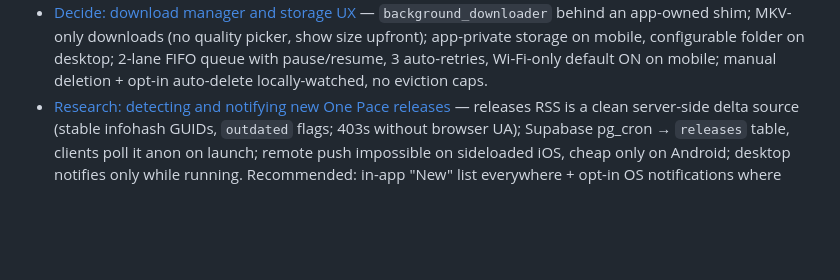
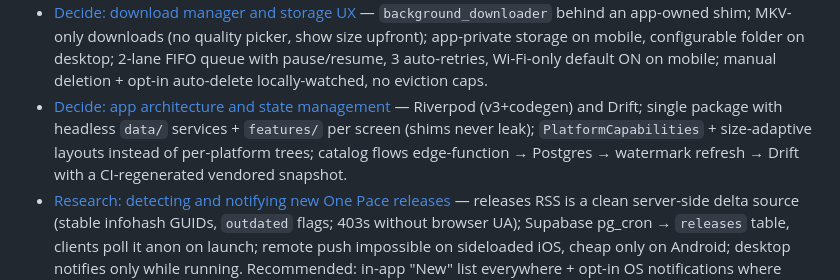
Before and after one commit to rexyness/grand-line, a Markdown page: .scratch/app-spec/map.md, the part around the change. Rendered like a GitHub page; blank space fills up the shorter version.

Commit message:
Resolve app architecture (Riverpod+Drift, data/features layers, PlatformCapabilities, watermark catalog sync)
Co-Authored-By: Claude Fable 5 <noreply@anthropic.com>

```diff
--- a/.scratch/app-spec/map.md
+++ b/.scratch/app-spec/map.md
@@ -34,6 +34,7 @@ An implementation-ready spec at `.scratch/app-spec/spec.md` for **grand-line**:
 - [Decide: playback stack](issues/08-playback-stack-decision.md) — media_kit (libass on) everywhere behind an app-owned PlaybackController abstraction; ASS-on-Android spike is implementation step 0 with a written switch-trigger to video_player+fvp; pin media_kit's version.
 - [Decide: sync backend and account model](issues/09-sync-backend-decision.md) — Supabase; app fully usable local-only with sync strictly opt-in (local history uploads on first sign-in); email OTP as sole sign-in method; watch progress only syncs (position + watched per episode); most-recent-activity-wins merge on client `updated_at` (supersedes furthest-wins — rewatch and mark-unwatched must move backward).
 - [Decide: download manager and storage UX](issues/10-download-storage-ux.md) — `background_downloader` behind an app-owned shim; MKV-only downloads (no quality picker, show size upfront); app-private storage on mobile, configurable folder on desktop; 2-lane FIFO queue with pause/resume, 3 auto-retries, Wi-Fi-only default ON on mobile; manual deletion + opt-in auto-delete locally-watched, no eviction caps.
+- [Decide: app architecture and state management](issues/12-architecture-decision.md) — Riverpod (v3+codegen) and Drift; single package with headless `data/` services + `features/` per screen (shims never leak); `PlatformCapabilities` + size-adaptive layouts instead of per-platform trees; catalog flows edge-function → Postgres → watermark refresh → Drift with a CI-regenerated vendored snapshot.
 - [Research: detecting and notifying new One Pace releases](issues/11-research-release-notifications.md) — releases RSS is a clean server-side delta source (stable infohash GUIDs, `outdated` flags; 403s without browser UA); Supabase pg_cron → `releases` table, clients poll it anon on launch; remote push impossible on sideloaded iOS, cheap only on Android; desktop notifies only while running. Recommended: in-app "New" list everywhere + opt-in OS notifications where cheap.
 
 ## Not yet specified
```
Also changed, not shown: 1 other file.
